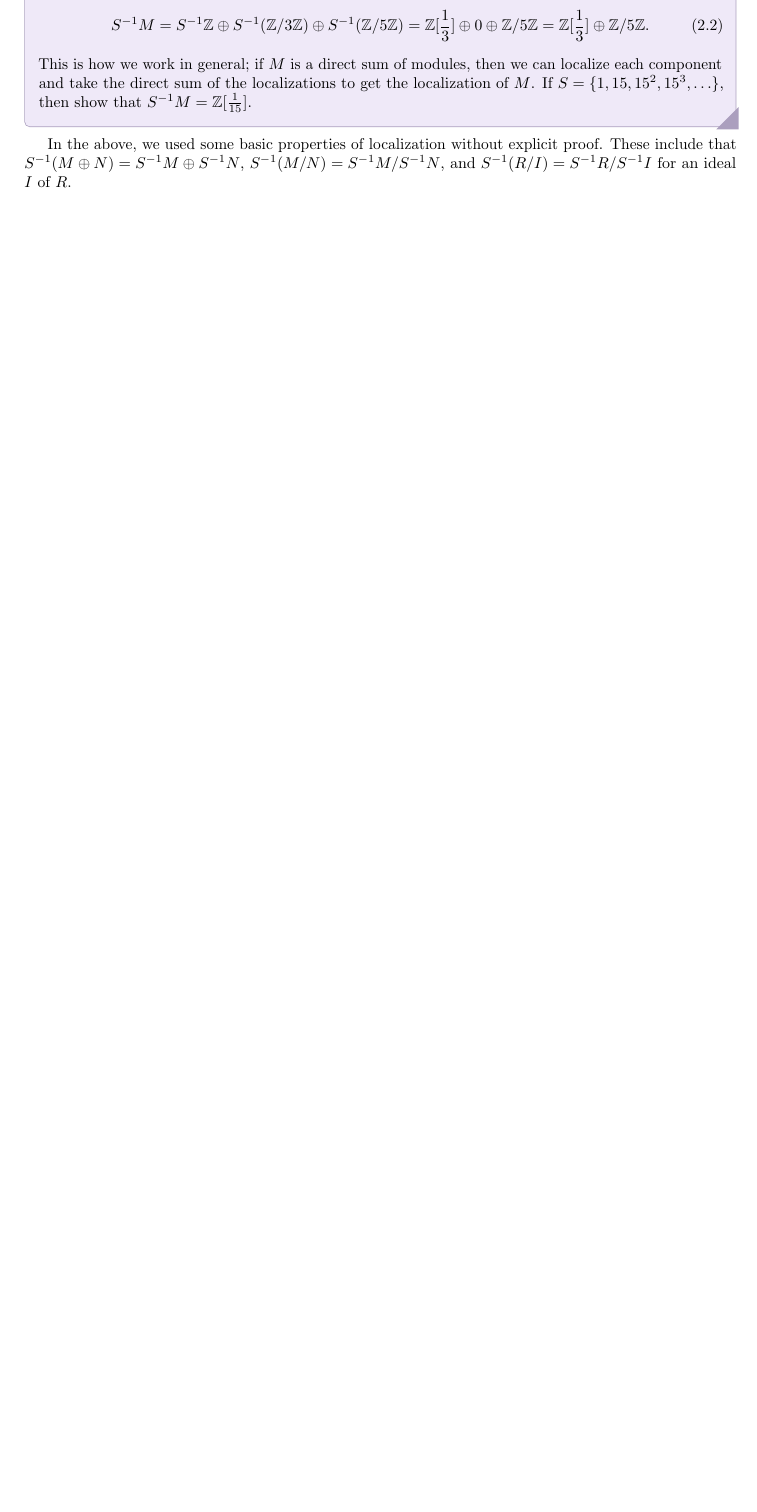
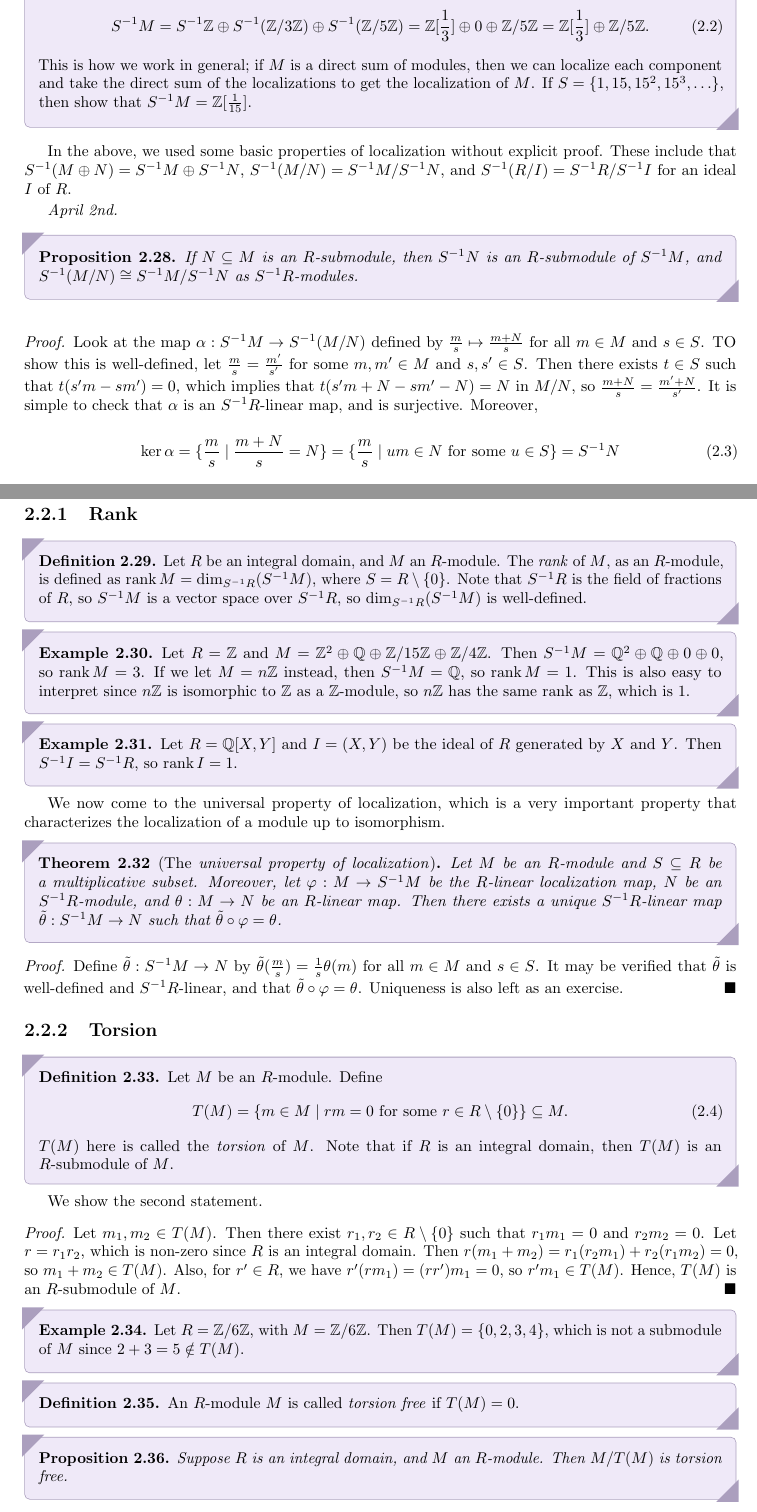
Before and after one commit to MaxMight01/ISI_Fourth_Semester, a LaTeX thesis (subjects/Rings_and_Modules/ram.tex, which reads subjects/Rings_and_Modules/chapters/ch02.tex): part of page 34 of 35 before the commit and two parts of pages 34 and 35 of 37 after it, the two joined at a grey line, cut so that both start at the same text, the shorter picture padded with empty space. The pictures show the PDF file subjects/Rings_and_Modules/ram.pdf that the author committed with the source.

Commit message:
RAM, Apr 2nd

```diff
--- a/subjects/Rings_and_Modules/chapters/ch02.tex
+++ b/subjects/Rings_and_Modules/chapters/ch02.tex
@@ -219,3 +219,67 @@ All of these are straightforward to verify and mimic the construction of the loc
 \end{example}
 
 In the above, we used some basic properties of localization without explicit proof. These include that $S^{-1}(M \oplus N) = S^{-1}M \oplus S^{-1}N$, $S^{-1}(M/N) = S^{-1}M/S^{-1}N$, and $S^{-1}(R/I) = S^{-1}R/S^{-1}I$ for an ideal $I$ of $R$.
+
+\textit{April 2nd.}
+
+\begin{proposition}
+    If $N \subseteq M$ is an $R$-submodule, then $S^{-1}N$ is an $R$-submodule of $S^{-1}M$, and $S^{-1}(M/N) \cong S^{-1}M/S^{-1}N$ as $S^{-1}R$-modules.
+\end{proposition}
+\begin{proof}
+    Look at the map $\alpha:S^{-1}M \to S^{-1}(M/N)$ defined by $\frac{m}{s} \mapsto \frac{m+N}{s}$ for all $m \in M$ and $s \in S$. TO show this is well-defined, let $\frac{m}{s} = \frac{m'}{s'}$ for some $m,m' \in M$ and $s,s' \in S$. Then there exists $t \in S$ such that $t(s'm - sm') = 0$, which implies that $t(s'm+N - sm' - N) = N$ in $M/N$, so $\frac{m+N}{s} = \frac{m'+N}{s'}$. It is simple to check that $\alpha$ is an $S^{-1}R$-linear map, and is surjective. Moreover,
+    \begin{align}
+        \ker \alpha &= \{\frac{m}{s} \mid \frac{m+N}{s} = N\} = \{\frac{m}{s} \mid um \in N \text{ for some } u \in S\} = S^{-1}N
+    \end{align}
+    where last equality follows from the definition of $S^{-1}N$. Hence, by the first isomorphism theorem, $S^{-1}M/S^{-1}N \cong S^{-1}(M/N)$ as $S^{-1}R$-modules.
+\end{proof}
+
+\subsection{Rank}
+
+\begin{definition}
+    Let $R$ be an integral domain, and $M$ an $R$-module. The \eax{rank} of $M$, as an $R$-module, is defined as $\rank M = \dim_{S^{-1}R}(S^{-1}M)$, where $S = R \setminus \{0\}$. Note that $S^{-1}R$ is the field of fractions of $R$, so $S^{-1}M$ is a vector space over $S^{-1}R$, so $\dim_{S^{-1}R}(S^{-1}M)$ is well-defined.
+\end{definition}
+
+\begin{example}
+    Let $R = \Z$ and $M = \Z^{2} \oplus \Q \oplus \Z/15\Z \oplus \Z/4\Z$. Then $S^{-1}M = \Q^{2} \oplus \Q \oplus 0 \oplus 0$, so $\rank M = 3$. If we let $M = n\Z$ instead, then $S^{-1}M = \Q$, so $\rank M = 1$. This is also easy to interpret since $n\Z$ is isomorphic to $\Z$ as a $\Z$-module, so $n\Z$ has the same rank as $\Z$, which is $1$.
+\end{example}
+
+\begin{example}
+    Let $R = \Q[X,Y]$ and $I = (X,Y)$ be the ideal of $R$ generated by $X$ and $Y$. Then $S^{-1}I = S^{-1}R$, so $\rank I = 1$.
+\end{example}
+
+We now come to the universal property of localization, which is a very important property that characterizes the localization of a module up to isomorphism.
+
+\begin{theorem}[The \eax{universal property of localization}]
+    Let $M$ be an $R$-module and $S \subseteq R$ be a multiplicative subset. Moreover, let $\varphi:M \to S^{-1}M$ be the $R$-linear localization map, $N$ be an $S^{-1}R$-module, and $\theta:M \to N$ be an $R$-linear map. Then there exists a unique $S^{-1}R$-linear map $\tilde{\theta}:S^{-1}M \to N$ such that $\tilde{\theta} \circ \varphi = \theta$.
+\end{theorem}
+
+\begin{proof}
+    Define $\tilde{\theta}:S^{-1}M \to N$ by $\tilde{\theta}(\frac{m}{s}) = \frac{1}{s}\theta(m)$ for all $m \in M$ and $s \in S$. It may be verified that $\tilde{\theta}$ is well-defined and $S^{-1}R$-linear, and that $\tilde{\theta} \circ \varphi = \theta$. Uniqueness is also left as an exercise.
+\end{proof}
+
+\subsection{Torsion}
+
+\begin{definition}
+    Let $M$ be an $R$-module. Define
+    \begin{align}
+        T(M) = \{m \in M \mid rm = 0 \text{ for some } r \in R \setminus \{0\}\} \subseteq M.
+    \end{align}
+    $T(M)$ here is called the \eax{torsion} of $M$. Note that if $R$ is an integral domain, then $T(M)$ is an $R$-submodule of $M$.
+\end{definition}
+We show the second statement.
+
+\begin{proof}
+    Let $m_{1},m_{2} \in T(M)$. Then there exist $r_{1},r_{2} \in R \setminus \{0\}$ such that $r_{1}m_{1} = 0$ and $r_{2}m_{2} = 0$. Let $r = r_{1}r_{2}$, which is non-zero since $R$ is an integral domain. Then $r(m_{1}+m_{2}) = r_{1}(r_{2}m_{1}) + r_{2}(r_{1}m_{2}) = 0$, so $m_{1}+m_{2} \in T(M)$. Also, for $r' \in R$, we have $r'(rm_{1}) = (rr')m_{1} = 0$, so $r'm_{1} \in T(M)$. Hence, $T(M)$ is an $R$-submodule of $M$.
+\end{proof}
+
+\begin{example}
+    Let $R = \Z/6\Z$, with $M = \Z/6\Z$. Then $T(M) = \{0,2,3,4\}$, which is not a submodule of $M$ since $2 + 3 = 5 \notin T(M)$.
+\end{example}
+
+\begin{definition}
+    An $R$-module $M$ is called \eax{torsion free} if $T(M) = 0$.
+\end{definition}
+
+\begin{proposition}
+    Suppose $R$ is an integral domain, and $M$ an $R$-module. Then $M/T(M)$ is torsion free.
+\end{proposition}
```
Also changed, not shown: subjects/Rings_and_Modules/ram.pdf, 1 other file.
